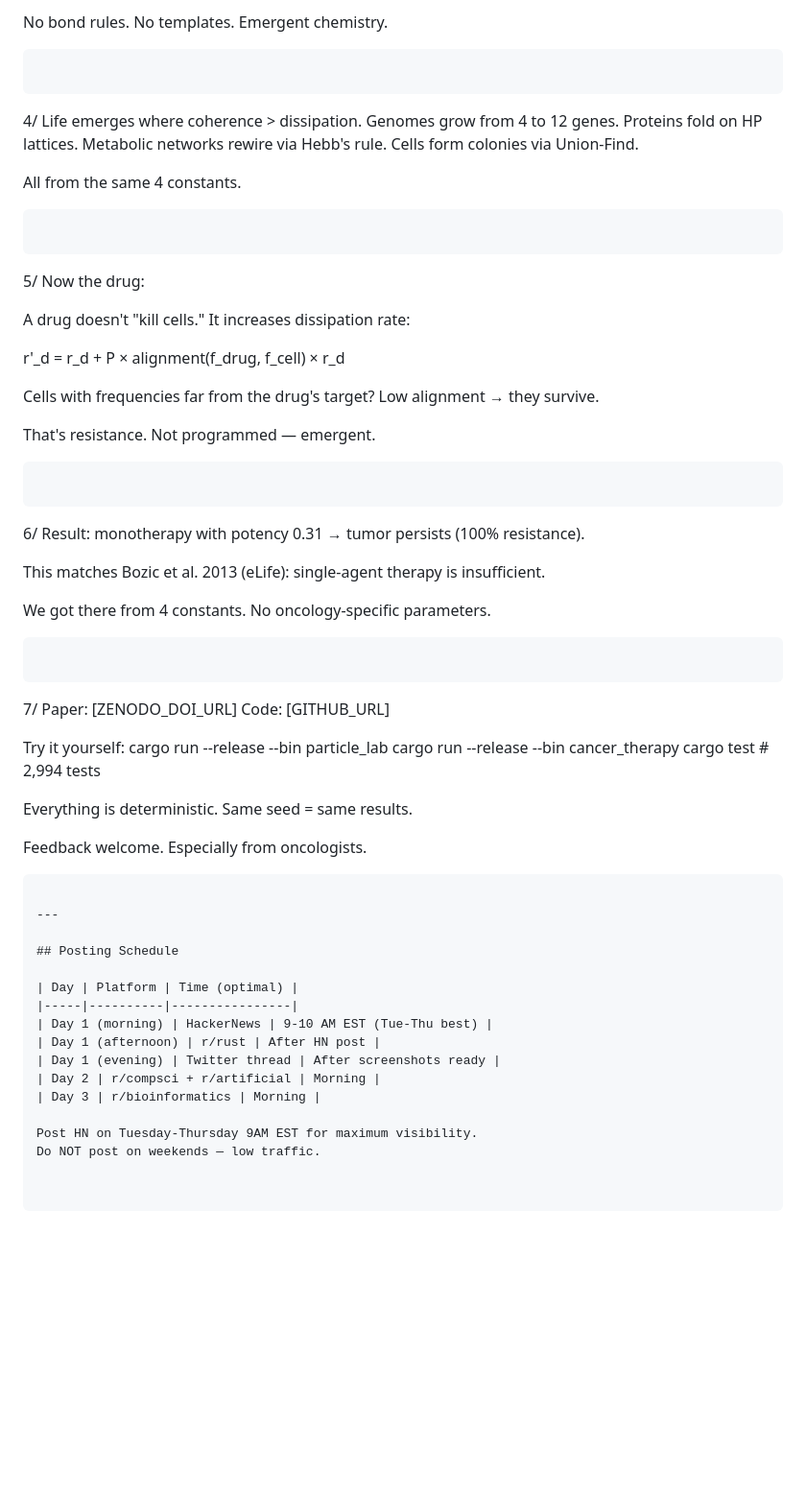
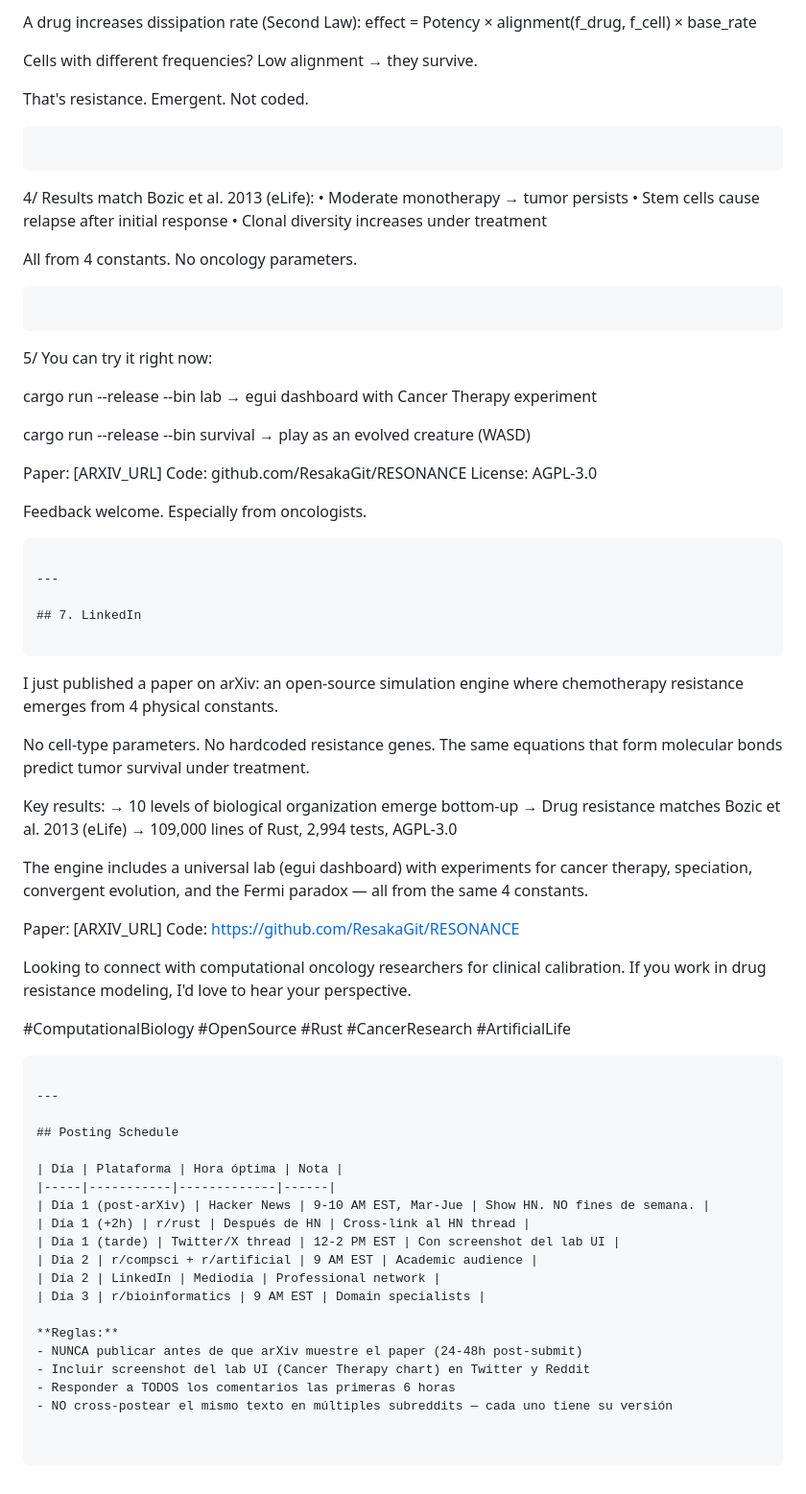
Before and after one commit to ResakaGit/RESONANCE, a Markdown page: docs/paper/DISTRIBUTION_POSTS.md, the part around one of its changes. Shown at 96% size. Drawn GitHub-style; blank space fills up the shorter version.

Commit message:
docs: improved distribution posts — added LinkedIn, lab commands, AGPL-3.0 references
Co-Authored-By: Claude Opus 4.6 (1M context) <noreply@anthropic.com>

````diff
--- a/docs/paper/DISTRIBUTION_POSTS.md
+++ b/docs/paper/DISTRIBUTION_POSTS.md
@@ -212,62 +226,76 @@ Matter states. Metabolism. Lifespan. Reproduction threshold. All computed, not t
 
-No bond rules. No templates. Emergent chemistry.
+A drug increases dissipation rate (Second Law):
+effect = Potency × alignment(f_drug, f_cell) × base_rate
+
+Cells with different frequencies? Low alignment → they survive.
+
+That's resistance. Emergent. Not coded.
 ```
 
 ```
-4/ Life emerges where coherence > dissipation.
-Genomes grow from 4 to 12 genes.
-Proteins fold on HP lattices.
-Metabolic networks rewire via Hebb's rule.
-Cells form colonies via Union-Find.
+4/ Results match Bozic et al. 2013 (eLife):
+• Moderate monotherapy → tumor persists
+• Stem cells cause relapse after initial response
+• Clonal diversity increases under treatment
 
-All from the same 4 constants.
+All from 4 constants. No oncology parameters.
 ```
 
 ```
-5/ Now the drug:
+5/ You can try it right now:
 
-A drug doesn't "kill cells." It increases dissipation rate:
+cargo run --release --bin lab
+→ egui dashboard with Cancer Therapy experiment
 
-r'_d = r_d + P × alignment(f_drug, f_cell) × r_d
+cargo run --release --bin survival
+→ play as an evolved creature (WASD)
 
-Cells with frequencies far from the drug's target? Low alignment → they survive.
-
-That's resistance. Not programmed — emergent.
-```
-
-```
-6/ Result: monotherapy with potency 0.31 → tumor persists (100% resistance).
-
-This matches Bozic et al. 2013 (eLife): single-agent therapy is insufficient.
-
-We got there from 4 constants. No oncology-specific parameters.
-```
-
-```
-7/ Paper: [ZENODO_DOI_URL]
-Code: [GITHUB_URL]
-
-Try it yourself:
-cargo run --release --bin particle_lab
-cargo run --release --bin cancer_therapy
-cargo test  # 2,994 tests
-
-Everything is deterministic. Same seed = same results.
+Paper: [ARXIV_URL]
+Code: github.com/ResakaGit/RESONANCE
+License: AGPL-3.0
 
 Feedback welcome. Especially from oncologists.
 ```
 
 ---
 
+## 7. LinkedIn
+
+```
+I just published a paper on arXiv: an open-source simulation engine where chemotherapy resistance emerges from 4 physical constants.
+
+No cell-type parameters. No hardcoded resistance genes. The same equations that form molecular bonds predict tumor survival under treatment.
+
+Key results:
+→ 10 levels of biological organization emerge bottom-up
+→ Drug resistance matches Bozic et al. 2013 (eLife)
+→ 109,000 lines of Rust, 2,994 tests, AGPL-3.0
+
+The engine includes a universal lab (egui dashboard) with experiments for cancer therapy, speciation, convergent evolution, and the Fermi paradox — all from the same 4 constants.
+
+Paper: [ARXIV_URL]
+Code: https://github.com/ResakaGit/RESONANCE
+
+Looking to connect with computational oncology researchers for clinical calibration. If you work in drug resistance modeling, I'd love to hear your perspective.
+
+#ComputationalBiology #OpenSource #Rust #CancerResearch #ArtificialLife
+```
+
+---
+
 ## Posting Schedule
 
-| Day | Platform | Time (optimal) |
-|-----|----------|----------------|
-| Day 1 (morning) | HackerNews | 9-10 AM EST (Tue-Thu best) |
-| Day 1 (afternoon) | r/rust | After HN post |
-| Day 1 (evening) | Twitter thread | After screenshots ready |
-| Day 2 | r/compsci + r/artificial | Morning |
-| Day 3 | r/bioinformatics | Morning |
+| Día | Plataforma | Hora óptima | Nota |
+|-----|-----------|-------------|------|
+| Día 1 (post-arXiv) | Hacker News | 9-10 AM EST, Mar-Jue | Show HN. NO fines de semana. |
+| Día 1 (+2h) | r/rust | Después de HN | Cross-link al HN thread |
+| Día 1 (tarde) | Twitter/X thread | 12-2 PM EST | Con screenshot del lab UI |
+| Día 2 | r/compsci + r/artificial | 9 AM EST | Academic audience |
+| Día 2 | LinkedIn | Mediodía | Professional network |
+| Día 3 | r/bioinformatics | 9 AM EST | Domain specialists |
 
-Post HN on Tuesday-Thursday 9AM EST for maximum visibility.
-Do NOT post on weekends — low traffic.
+**Reglas:**
+- NUNCA publicar antes de que arXiv muestre el paper (24-48h post-submit)
+- Incluir screenshot del lab UI (Cancer Therapy chart) en Twitter y Reddit
+- Responder a TODOS los comentarios las primeras 6 horas
+- NO cross-postear el mismo texto en múltiples subreddits — cada uno tiene su versión
````
Also changed, not shown: other parts of docs/paper/DISTRIBUTION_POSTS.md (+107 -93 lines).
